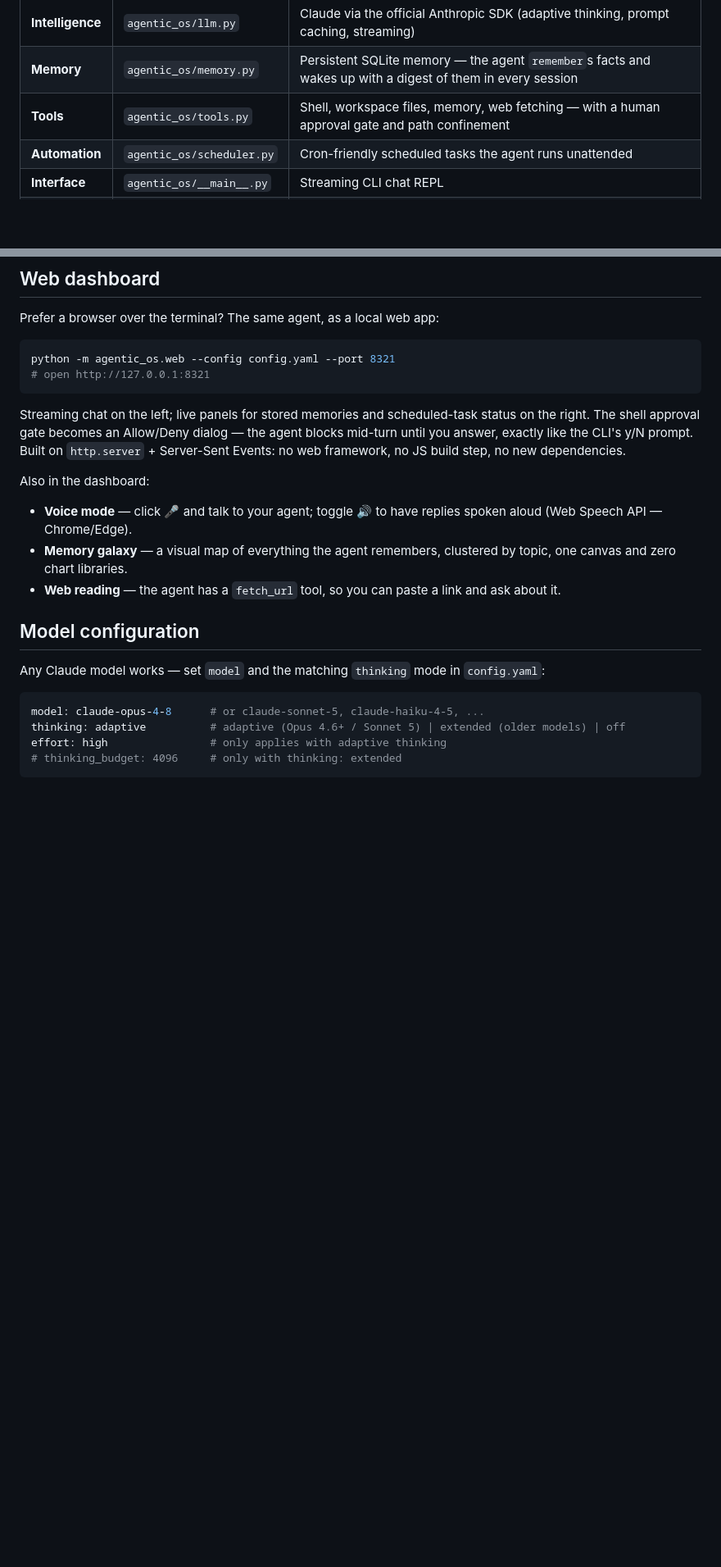
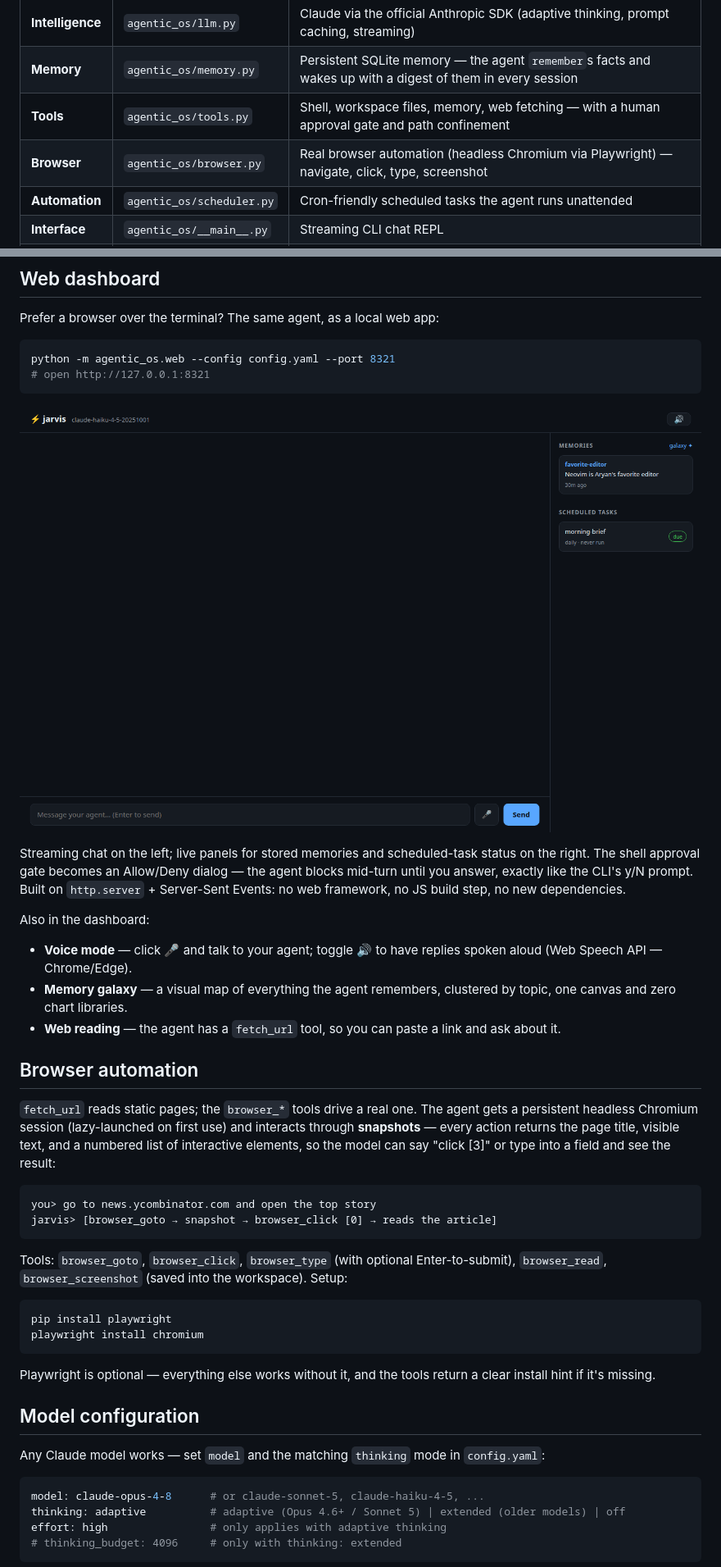
Before and after one commit to aryan05-singh/agentic-os, a Markdown page: README.md, 2 parts joined by grey strips. Shown at 82% size. GitHub-like rendering; pictures changed too: docs/dashboard.png (added); blank space fills up the shorter version.

````diff
--- a/README.md
+++ b/README.md
@@ -9,6 +9,7 @@ agentic OS is made of, each in one readable file:
 | **Intelligence** | `agentic_os/llm.py` | Claude via the official Anthropic SDK (adaptive thinking, prompt caching, streaming) |
 | **Memory** | `agentic_os/memory.py` | Persistent SQLite memory — the agent `remember`s facts and wakes up with a digest of them in every session |
 | **Tools** | `agentic_os/tools.py` | Shell, workspace files, memory, web fetching — with a human approval gate and path confinement |
+| **Browser** | `agentic_os/browser.py` | Real browser automation (headless Chromium via Playwright) — navigate, click, type, screenshot |
 | **Automation** | `agentic_os/scheduler.py` | Cron-friendly scheduled tasks the agent runs unattended |
 | **Interface** | `agentic_os/__main__.py` | Streaming CLI chat REPL |
 | **Dashboard** | `agentic_os/web.py` | Local web UI — streaming chat, memory browser, task status, shell-approval dialog (stdlib HTTP, zero extra deps) |
@@ -48,6 +49,8 @@ python -m agentic_os.web --config config.yaml --port 8321
 # open http://127.0.0.1:8321
 ```
 
+![dashboard](docs/dashboard.png)
+
 Streaming chat on the left; live panels for stored memories and scheduled-task
 status on the right. The shell approval gate becomes an Allow/Deny dialog —
 the agent blocks mid-turn until you answer, exactly like the CLI's y/N prompt.
@@ -62,6 +65,31 @@ Also in the dashboard:
   clustered by topic, one canvas and zero chart libraries.
 - **Web reading** — the agent has a `fetch_url` tool, so you can paste a link
   and ask about it.
+
+## Browser automation
+
+`fetch_url` reads static pages; the `browser_*` tools drive a real one. The
+agent gets a persistent headless Chromium session (lazy-launched on first use)
+and interacts through **snapshots** — every action returns the page title,
+visible text, and a numbered list of interactive elements, so the model can
+say "click [3]" or type into a field and see the result:
+
+```
+you> go to news.ycombinator.com and open the top story
+jarvis> [browser_goto → snapshot → browser_click [0] → reads the article]
+```
+
+Tools: `browser_goto`, `browser_click`, `browser_type` (with optional
+Enter-to-submit), `browser_read`, `browser_screenshot` (saved into the
+workspace). Setup:
+
+```bash
+pip install playwright
+playwright install chromium
+```
+
+Playwright is optional — everything else works without it, and the tools
+return a clear install hint if it's missing.
 
 ## Model configuration
 
````
Also changed, not shown: 6 other files.
